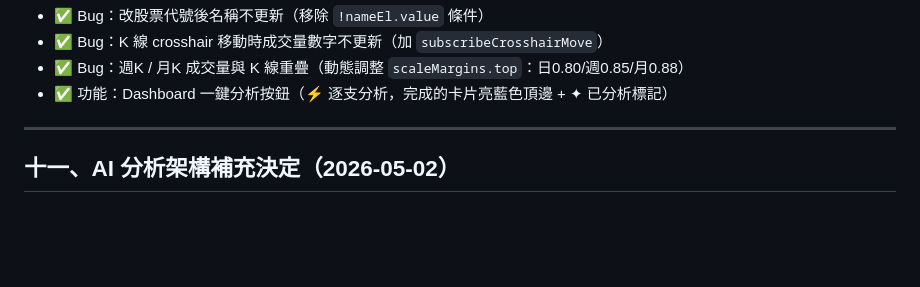
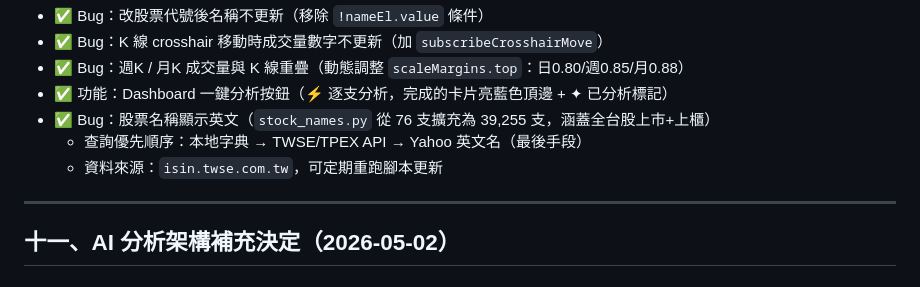
Before and after one commit to Jason690926/investment-system, a Markdown page: plan.md, the part around the change. Drawn GitHub-style; blank space fills up the shorter version.

Commit message:
docs: update plan.md - stock names expanded to 39255, bug fixes

```diff
--- a/plan.md
+++ b/plan.md
@@ -321,6 +321,9 @@ jobs:
 - ✅ Bug：K 線 crosshair 移動時成交量數字不更新（加 `subscribeCrosshairMove`）
 - ✅ Bug：週K / 月K 成交量與 K 線重疊（動態調整 `scaleMargins.top`：日0.80/週0.85/月0.88）
 - ✅ 功能：Dashboard 一鍵分析按鈕（⚡ 逐支分析，完成的卡片亮藍色頂邊 + ✦ 已分析標記）
+- ✅ Bug：股票名稱顯示英文（`stock_names.py` 從 76 支擴充為 39,255 支，涵蓋全台股上市+上櫃）
+  - 查詢優先順序：本地字典 → TWSE/TPEX API → Yahoo 英文名（最後手段）
+  - 資料來源：`isin.twse.com.tw`，可定期重跑腳本更新
 
 ---
 
```
